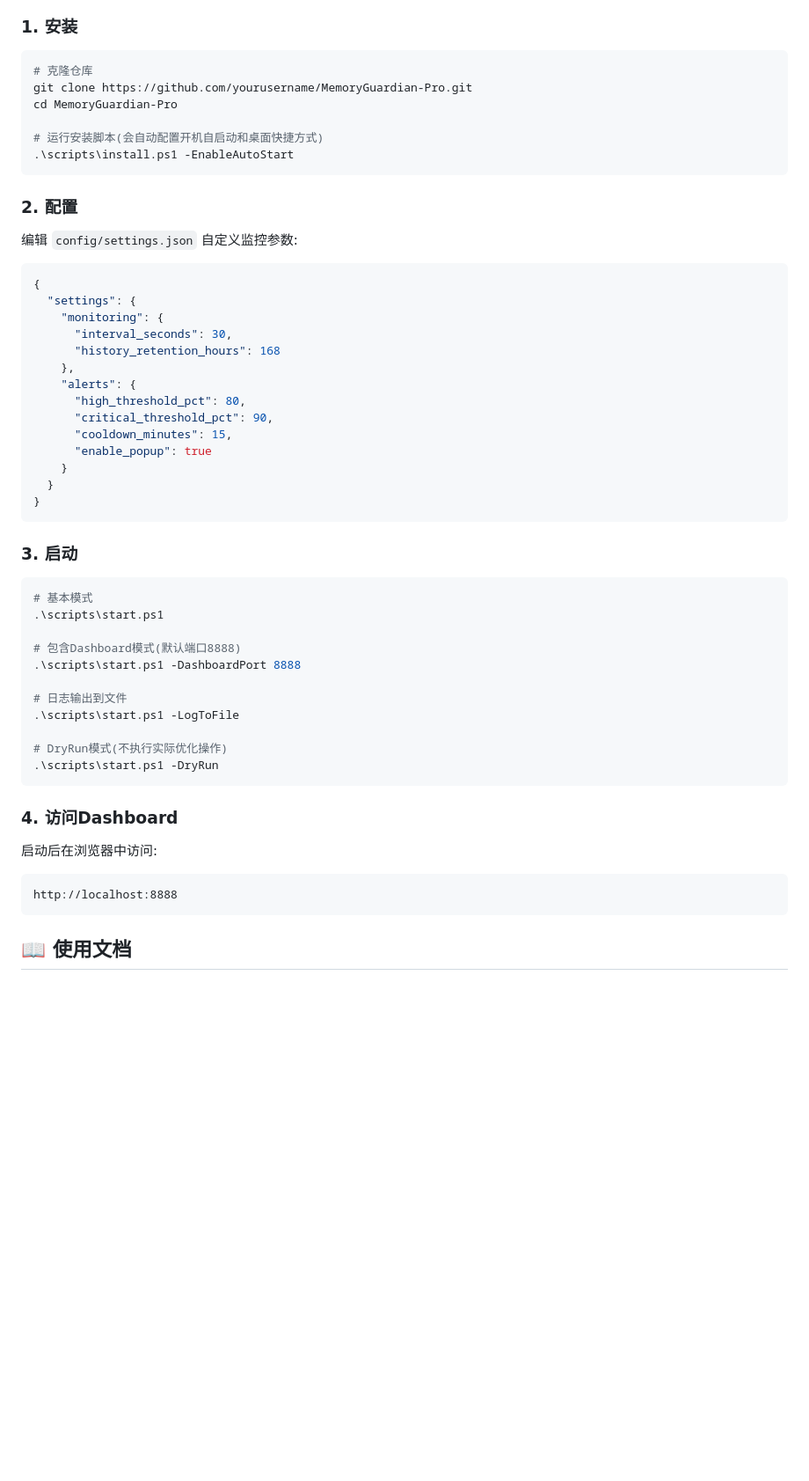
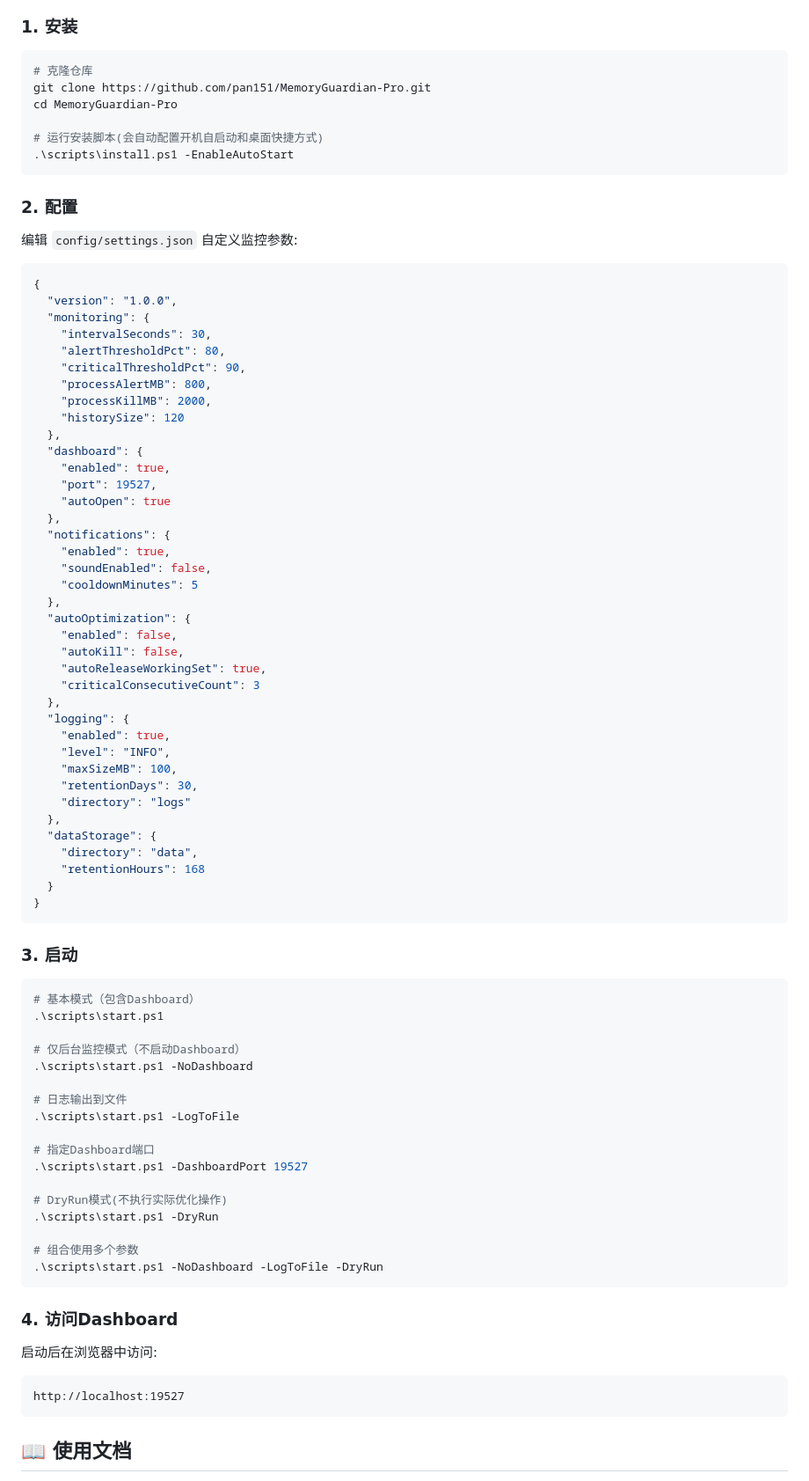
Before and after one commit to pan151/MemoryGuardian-Pro, a Markdown page: README.md, the part around one of its changes. Shown at 88% size. GitHub-like rendering; blank space fills up the shorter version.

Commit message:
Update README.md: Fix quick start section with correct repository URL, parameters, and configuration examples

````diff
--- a/README.md
+++ b/README.md
@@ -68,7 +68,7 @@ MemoryGuardian-Pro/
 ### 1. 安装
 ```powershell
 # 克隆仓库
-git clone https://github.com/yourusername/MemoryGuardian-Pro.git
+git clone https://github.com/pan151/MemoryGuardian-Pro.git
 cd MemoryGuardian-Pro
 
 # 运行安装脚本(会自动配置开机自启动和桌面快捷方式)
@@ -79,40 +79,70 @@ cd MemoryGuardian-Pro
 编辑 `config/settings.json` 自定义监控参数:
 ```json
 {
-  "settings": {
-    "monitoring": {
-      "interval_seconds": 30,
-      "history_retention_hours": 168
-    },
-    "alerts": {
-      "high_threshold_pct": 80,
-      "critical_threshold_pct": 90,
-      "cooldown_minutes": 15,
-      "enable_popup": true
-    }
+  "version": "1.0.0",
+  "monitoring": {
+    "intervalSeconds": 30,
+    "alertThresholdPct": 80,
+    "criticalThresholdPct": 90,
+    "processAlertMB": 800,
+    "processKillMB": 2000,
+    "historySize": 120
+  },
+  "dashboard": {
+    "enabled": true,
+    "port": 19527,
+    "autoOpen": true
+  },
+  "notifications": {
+    "enabled": true,
+    "soundEnabled": false,
+    "cooldownMinutes": 5
+  },
+  "autoOptimization": {
+    "enabled": false,
+    "autoKill": false,
+    "autoReleaseWorkingSet": true,
+    "criticalConsecutiveCount": 3
+  },
+  "logging": {
+    "enabled": true,
+    "level": "INFO",
+    "maxSizeMB": 100,
+    "retentionDays": 30,
+    "directory": "logs"
+  },
+  "dataStorage": {
+    "directory": "data",
+    "retentionHours": 168
   }
 }
 ```
 
 ### 3. 启动
 ```powershell
-# 基本模式
+# 基本模式（包含Dashboard）
 .\scripts\start.ps1
 
-# 包含Dashboard模式(默认端口8888)
-.\scripts\start.ps1 -DashboardPort 8888
+# 仅后台监控模式（不启动Dashboard）
+.\scripts\start.ps1 -NoDashboard
 
 # 日志输出到文件
 .\scripts\start.ps1 -LogToFile
 
+# 指定Dashboard端口
+.\scripts\start.ps1 -DashboardPort 19527
+
 # DryRun模式(不执行实际优化操作)
 .\scripts\start.ps1 -DryRun
+
+# 组合使用多个参数
+.\scripts\start.ps1 -NoDashboard -LogToFile -DryRun
 ```
 
 ### 4. 访问Dashboard
 启动后在浏览器中访问:
 ```
-http://localhost:8888
+http://localhost:19527
 ```
 
 ## 📖 使用文档
````
Also changed, not shown: other parts of README.md (+15 -18 lines).
